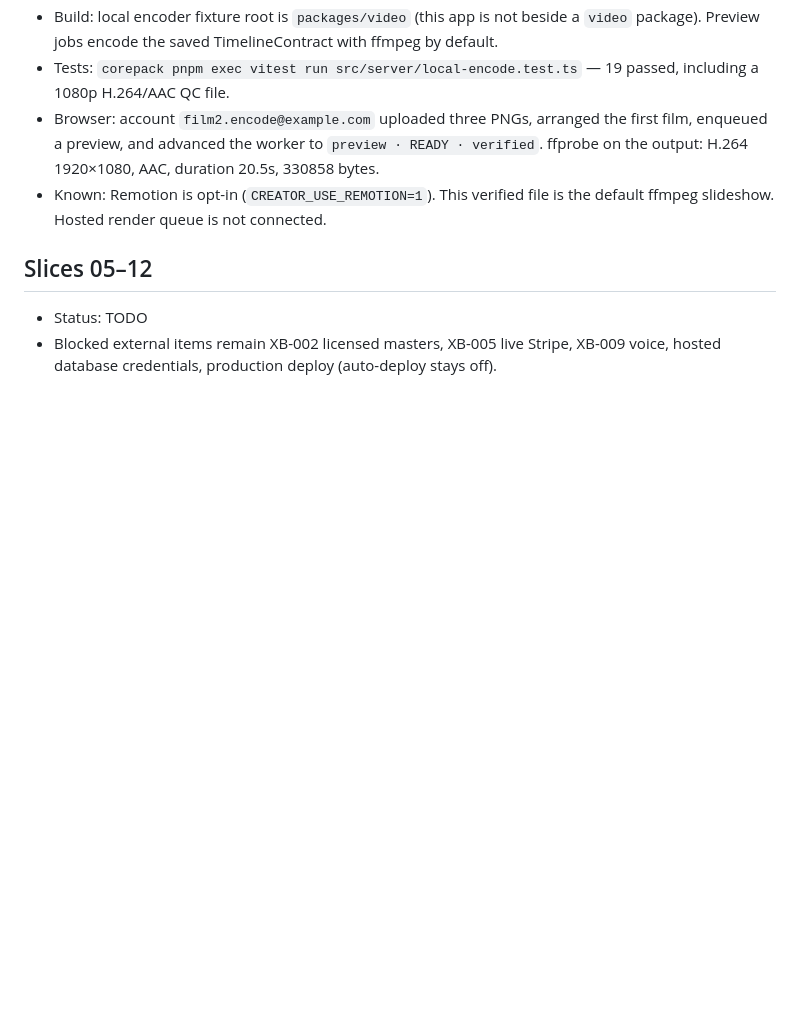
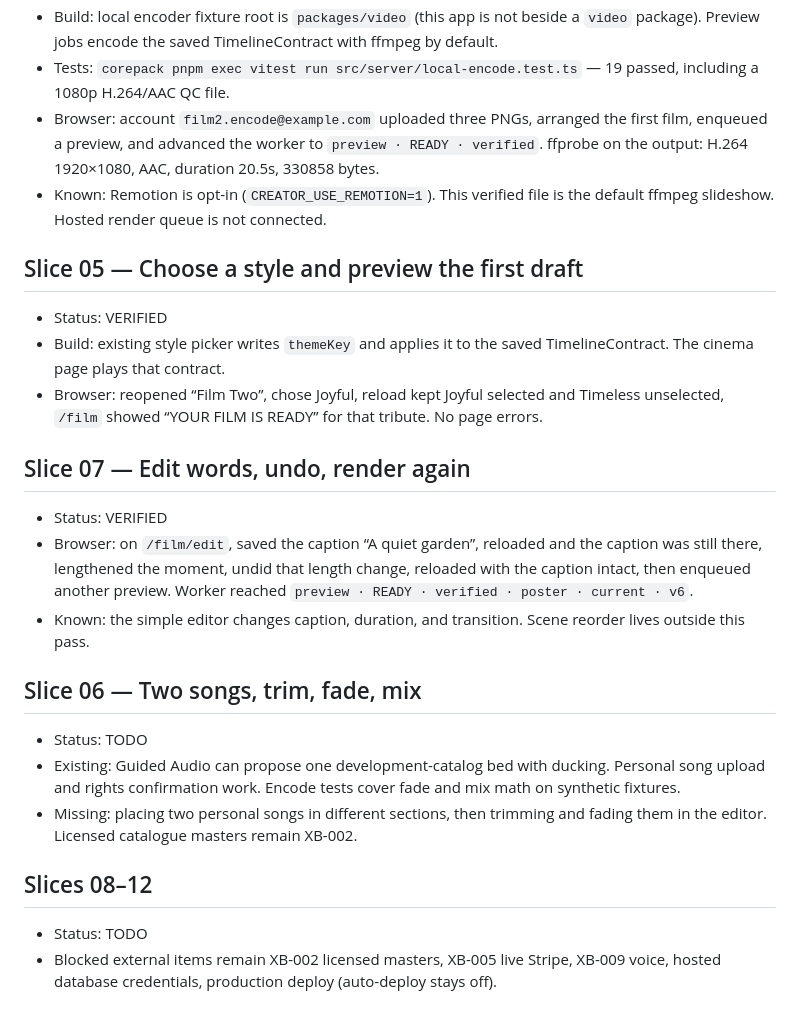
Before and after one commit to 4rtycom/memorialvideo-app, a Markdown page: docs/implementation/implementation-ledger.md, the part around the change. Rendered like a GitHub page; blank space fills up the shorter version.

Commit message:
Record verified style preview and editable film renders.
Joyful style persists, a caption survives reload, undo works, and a new preview reaches READY.

Co-authored-by: info <info@4rty.com>

```diff
--- a/docs/implementation/implementation-ledger.md
+++ b/docs/implementation/implementation-ledger.md
@@ -43,7 +43,25 @@ Spec slices from the masterplan. Ticket IDs in `memorialvideo/docs/AUTONOMOUS_BU
 - Browser: account `film2.encode@example.com` uploaded three PNGs, arranged the first film, enqueued a preview, and advanced the worker to `preview · READY · verified`. ffprobe on the output: H.264 1920×1080, AAC, duration 20.5s, 330858 bytes.
 - Known: Remotion is opt-in (`CREATOR_USE_REMOTION=1`). This verified file is the default ffmpeg slideshow. Hosted render queue is not connected.
 
-## Slices 05–12
+## Slice 05 — Choose a style and preview the first draft
+
+- Status: VERIFIED
+- Build: existing style picker writes `themeKey` and applies it to the saved TimelineContract. The cinema page plays that contract.
+- Browser: reopened “Film Two”, chose Joyful, reload kept Joyful selected and Timeless unselected, `/film` showed “YOUR FILM IS READY” for that tribute. No page errors.
+
+## Slice 07 — Edit words, undo, render again
+
+- Status: VERIFIED
+- Browser: on `/film/edit`, saved the caption “A quiet garden”, reloaded and the caption was still there, lengthened the moment, undid that length change, reloaded with the caption intact, then enqueued another preview. Worker reached `preview · READY · verified · poster · current · v6`.
+- Known: the simple editor changes caption, duration, and transition. Scene reorder lives outside this pass.
+
+## Slice 06 — Two songs, trim, fade, mix
+
+- Status: TODO
+- Existing: Guided Audio can propose one development-catalog bed with ducking. Personal song upload and rights confirmation work. Encode tests cover fade and mix math on synthetic fixtures.
+- Missing: placing two personal songs in different sections, then trimming and fading them in the editor. Licensed catalogue masters remain XB-002.
+
+## Slices 08–12
 
 - Status: TODO
 - Blocked external items remain XB-002 licensed masters, XB-005 live Stripe, XB-009 voice, hosted database credentials, production deploy (auto-deploy stays off).
```
